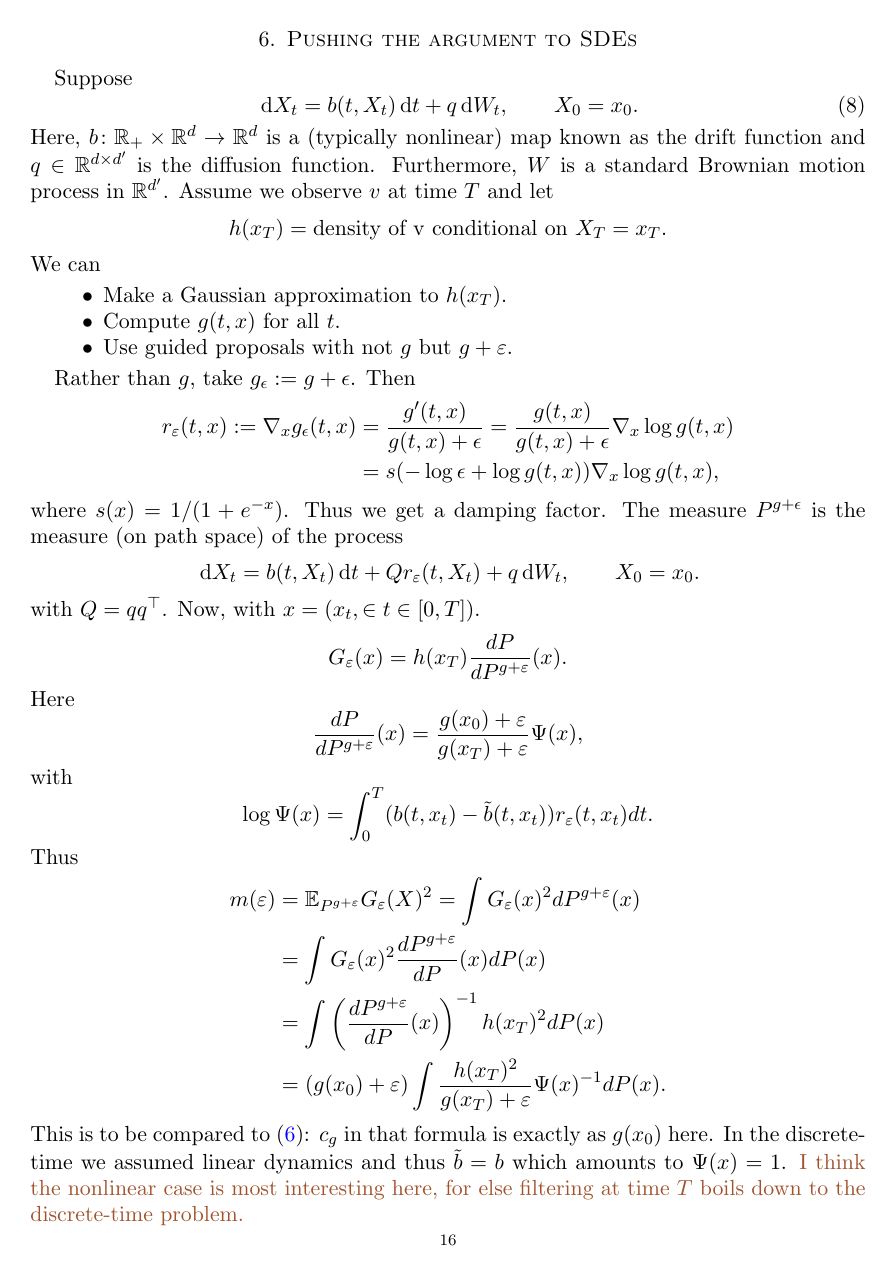
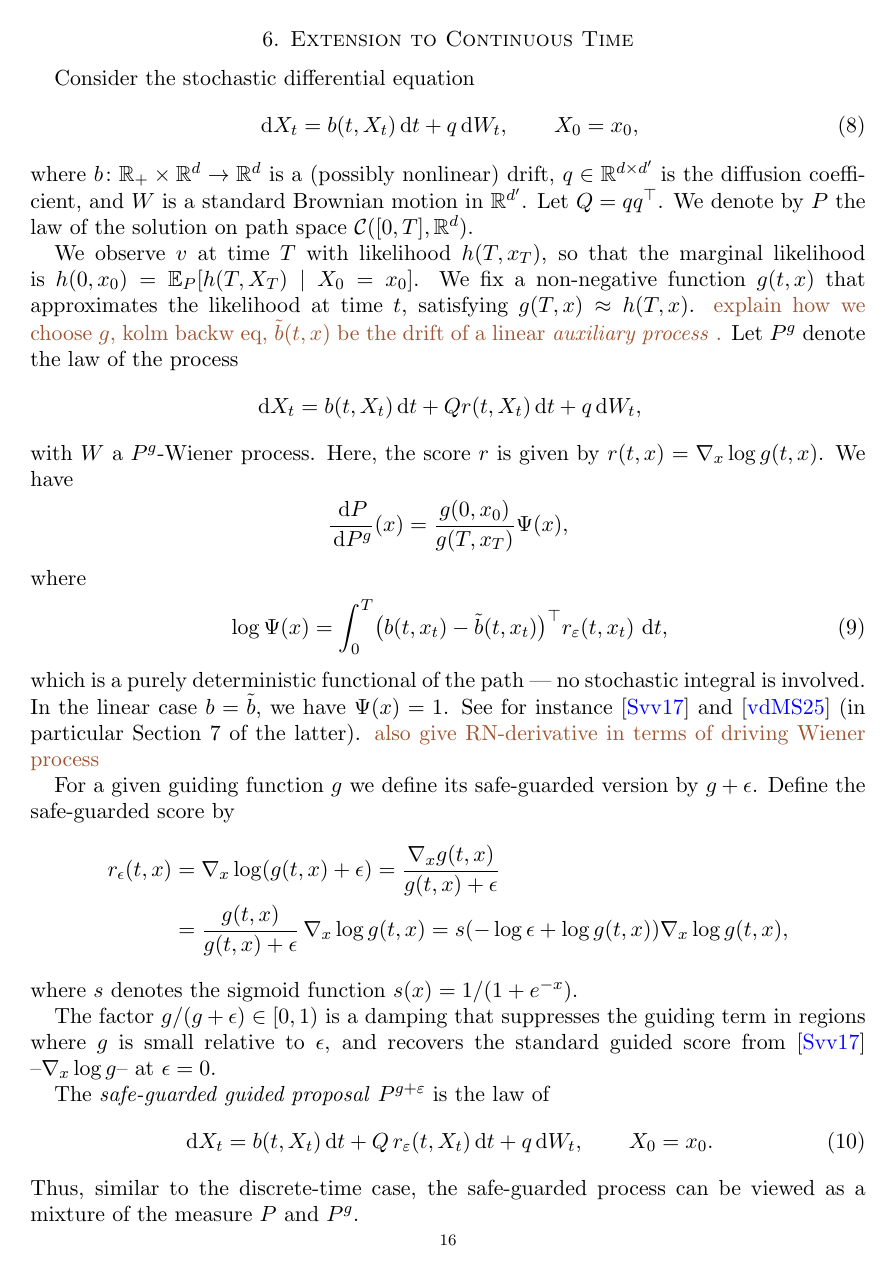
Before and after one commit to fmeulen/RegularizedBFFG, a LaTeX problem sheet (manuscript/stochvol_example.tex): page 16 of 23 before the commit and page 16 of 22 after it. The pictures show the PDF file manuscript/stochvol_example.pdf that the author committed with the source.

Commit message:
rewrite_article2

```diff
--- a/manuscript/stochvol_example.tex
+++ b/manuscript/stochvol_example.tex
@@ -247,3 +247,4 @@ with
 Suppose $X_1^1,\ldots, X_1^N$ are sampled independently from $P^g(x_0, \dd x_1)$. An unbiased estimator for the likelihood is given by
 \[ \hat{L} := \frac1{N}\sum_{n=1}^N G(x_0, X_1^n), \]
 where
+\[ G(x_0, x_1) = h(x_1)\frac{P(x_0, \dd x_1)}{P^g(x_0, \dd x_1)} = h(x_1) \frac{(Pg)(x_0)}{g(x_1)}.\]
@@ -252,7 +252,6 @@ Define
 \begin{equation}
 	\label{eq:m0}  m(0) = \mathbb{E}_{P^{g}}\!\left[G(x_0, X_1)\right]^2 ,
 \end{equation}
-
 the notation being chosen such that it matches with more general notation introduced later.
 \begin{prop}
 \[
@@ -980,39 +977,43 @@ and $\varepsilon^*$ drifts toward larger values as $b \to 0$.
 
 \newpage
 %%%%%%%%%%%%%%%%%%%%%%%%%%%%%%%%%%%%%%%%%%%%%%%%%%%%
-\section{Pushing the argument to SDEs}
-
-Suppose
-\begin{equation}\label{eq:X}
-	  \dd X_t = b(t,X_t) \dd t + q \dd W_t,\qquad  X_0=x_0 .
-\end{equation}
-Here, $b\colon \RR_+ \times \RR^d \to \RR^d$ is a (typically nonlinear) map known as the drift function and $q \in  \RR^{d\times d'}$ is the diffusion function. Furthermore, $W$ is a standard Brownian motion process in $\RR^{d'}$.
-Assume we observe $v$ at time $T$ and let
-\[ h(x_T)= \mbox{density of v conditional on $X_T=x_T$}.
-\]
-We can
-\begin{itemize}
-	\item Make a Gaussian approximation to $h(x_T)$.
-	\item Compute $g(t,x)$ for all $t$.
-	\item Use guided proposals with not $g$ but $g+\eps$.
-\end{itemize}
+\section{Extension to Continuous Time}
 
 
 
-Rather than $g$, take $g_\epsilon:=g+\epsilon$. Then
+Consider the stochastic differential equation
+\begin{equation}\label{eq:SDE}
+  \dd X_t = b(t, X_t)\dd t + q \dd W_t, \qquad X_0 = x_0,
+\end{equation}
+where $b\colon \mathbb{R}_+\times\mathbb{R}^d\to\mathbb{R}^d$ is a (possibly
+nonlinear) drift, $q\in\mathbb{R}^{d\times d'}$ is the diffusion coefficient,
+and $W$ is a standard Brownian motion in $\mathbb{R}^{d'}$. Let $Q=qq^\top$.
+We denote by $P$ the law of the solution on path space
+$\mathcal{C}([0,T],\mathbb{R}^d)$.
+
+We observe $v$ at time $T$ with likelihood $h(T, x_T)$, so that the marginal
+likelihood is $h(0, x_0) = \mathbb{E}_P[h(T,X_T) \mid X_0=x_0]$. We fix a non-negative function
+$g(t,x)$ that approximates the likelihood at time $t$,
+satisfying $g(T,x)\approx h(T,x)$. \note{explain how we  choose $g$, kolm backw eq,  $\tilde{b}(t,x)$ be the drift of a linear \emph{auxiliary process} .} Let $P^g$ denote the law of the process
+\[ \dd X_t =b(t,X_t) \dd t + Q r(t,X_t) \dd t + q \dd W_t, \]
+with $W$ a $P^g$-Wiener process. Here, the score $r$ is given by  $r(t,x)=\nabla_x \log g(t,x)$. We have
+\[ \frac{\dd P}{\dd P^g}(x)= \frac{g(0,x_0)}{g(T,x_T)}
+  \Psi(x), \]
+  where
+ \begin{equation}\label{eq:log_psi}
+  \log\Psi(x) = \int_0^T
+    \bigl(b(t,x_t)-\tilde{b}(t,x_t)\bigr)^\top r_\varepsilon(t,x_t)\,\dd t,
+\end{equation}
+which is a purely deterministic functional of the path --- no stochastic
+integral is involved. In the linear case $b=\tilde{b}$, we have $\Psi(x)=1$.
+See for instance \cite{schauer2017guided} and   \cite{BFFG} (in particular Section 7 of the latter). \note{also give RN-derivative in terms of driving Wiener process}
+
+
+
+For a given guiding function $g$ we define its safe-guarded version by $g+\epsilon$. Define the safe-guarded score by
 \begin{align*}
-	r_\eps(t,x):=\nabla_x g_\epsilon(t,x) &= \frac{g^\prime(t,x)}{g(t,x)+\epsilon} = \frac{g(t,x)}{g(t,x)+\epsilon} \nabla_x \log g(t,x) \\ &= s(-\log \epsilon +\log g(t,x)) \nabla_x \log g(t,x),
-\end{align*}
-where $s(x)=1/(1+e^{-x})$. Thus we get a damping factor.
-The measure $P^{g+\epsilon}$ is  the measure (on path space) of the process
-\[ 	  \dd X_t = b(t,X_t) \dd t +Q r_\eps(t,X_t) +q \dd W_t,\qquad  X_0=x_0 .\]
-with $Q=q q^\T$. Now, with $x=(x_t,\in t\in [0,T])$.
-\[ G_\eps(x) = h(x_T) \frac{d P}{d P^{g+\eps}}(x) .  \]
-Here
-\[ \frac{d P}{d P^{g+\eps}}(x) = \frac{g(x_0)+\eps}{g(x_T)+\eps} \Psi(x), \]
-with
-\[ \log \Psi(x)= \int_0^T (b(t,x_t)-\tilde{b}(t,x_t)) r_\eps(t,x_t) d t. \]
-Thus
-\begin{align*} m(\eps) &= \EE_{P^{g+\eps}} G_\eps(X)^2 = \int  G_\eps(x)^2 d P^{g+\eps}(x) \\ & = \int  G_\eps(x)^2 \frac{d P^{g+\eps}}{d P}(x) d P(x) \\ & = \int \left(\frac{d P^{g+\eps}}{d P}(x)\right)^{-1} h(x_T)^2 d P(x) \\ & =(g(x_0)+\eps) \int \frac{h(x_T)^2}{g(x_T)+\eps}  \Psi(x)^{-1} d P(x) .
-\end{align*}
-This is to be compared to \eqref{eq:m_eps1}: $c_g$ in that formula is exactly as $g(x_0)$ here. In the discrete-time we assumed linear dynamics and thus $\tilde b=b$ which amounts to $\Psi(x)=1$. \note{I think the nonlinear case is most interesting here, for else filtering at time $T$ boils down to the discrete-time problem.}
+  r_\epsilon(t,x) &= \nabla_x \log(g(t,x)+\epsilon)
+  = \frac{\nabla_x g(t,x)}{g(t,x)+\epsilon} \\&
+  = \frac{g(t,x)}{g(t,x)+\epsilon}\,\nabla_x \log g(t,x)=s(-\log \epsilon +\log g(t,x)) \nabla_x \log g(t,x),
+ \end{align*}
+where $s$ denotes the sigmoid function  $s(x)=1/(1+e^{-x})$.
@@ -1018,0 +1026,12 @@ This is to be compared to \eqref{eq:m_eps1}: $c_g$ in that formula is exactly as
+The \emph{safe-guarded guided proposal} $P^{g+\varepsilon}$ is the law of
+\begin{equation}\label{eq:guided_SDE}
+  \dd X_t = b(t,X_t) \dd t + Q\,r_\varepsilon(t,X_t) \dd t + q \dd W_t,
+  \qquad X_0 = x_0.
+\end{equation}
+ Thus, similar to the discrete-time case, the safe-guarded  process can be viewed as a mixture of the measure $P$ and $P^{g}$.
+
+\subsection{IS weight and second moment $m(\varepsilon)$}
+The importance sampling (IS) weight for a  $x\sim P^{g+\epsilon}$, path initialised at $x_0$, is
+\[
+  G_\epsilon(x_0,x) = h(T,x_T) \frac{\dd P}{\dd P^{g+\epsilon}}(x)= h(T, x_T)\,\frac{g(0,x_0)+\epsilon}{g(T,x_T)+\epsilon}
+  \cdot\Psi_(x).
@@ -1019,3 +1043,9 @@ This is to be compared to \eqref{eq:m_eps1}: $c_g$ in that formula is exactly as
+\end{split}
+\end{equation}
+This is to be compared to \eqref{eq:m_eps1}: $c$ in that formula is exactly as $g(0, x_0)$ here. The term $\Psi(x)$ in the integral is an additional path-space correction.  In the discrete-time we assumed linear dynamics and then   choosing  $\tilde b=b$ results in  $\Psi_\epsilon(x)=1$.
+
+
+\section{Other stuff}
 
 We wish to show that $\epsilon \mapsto m(\epsilon)$ is U-shaped. For that, a starting point would be to show $m^\prime(0)<0$. In general, this seems hard to prove, but in case $\Psi\equiv 1$ we have
 \[ m^\prime(\epsilon) = \int \frac{h(x_T)^2}{g(x_T)+\epsilon} \dd P(x) - (g(x_0)+\epsilon) \int \frac{h(x_T)^2}{(g(x_T)+\epsilon)^2} \dd P(x). \]
@@ -1056 +1082,0 @@ Consider the stochastic differential equation
-  dX_t = b(t, X_t)\,dt + q\,dW_t, \qquad X_0 = x_0,
@@ -1062 +1082,0 @@ We denote by $P$ the law of the solution on path space
-$\mathcal{C}([0,T],\mathbb{R}^d)$.
@@ -1067 +1082,0 @@ $g(t,x)$ that approximates the \emph{residual likelihood} at time $t$,
-satisfying $g(T,x)\approx h(x)$.
@@ -1084,2 +1093,0 @@ The \emph{regularised guided proposal} $P^{g+\varepsilon}$ is the law of
-  dX_t = b(t,X_t)\,dt + Q\,r_\varepsilon(t,X_t)\,dt + q\,dW_t,
-  \qquad X_0 = x_0.
@@ -1089 +1093,0 @@ At $\varepsilon=0$ this recovers the guided proposal of
-and $P^{g+\varepsilon}\to P$.
@@ -1097 +1093,0 @@ satisfies
-  \log\Psi(x) = -\int_0^T
@@ -1105,2 +1093,0 @@ The IS weight for a path $x\sim P^{g+\varepsilon}$ is
-  G_\varepsilon(x) = h(x_T)\,\frac{g(0,x_0)+\varepsilon}{g(T,x_T)+\varepsilon}
-  \cdot\Psi(x)^{-1}.
@@ -1112,3 +1093,0 @@ $\varepsilon\geq 0$. Its variance is finite if and only if
-  m(\varepsilon) := \mathbb{E}_{P^{g+\varepsilon}}\!\left[G_\varepsilon(X)^2\right]
-  = (g(0,x_0)+\varepsilon)\int \frac{h(x_T)^2}{g(T,x_T)+\varepsilon}
-    \,\Psi(x)^{-1}\,dP(x) < \infty.
@@ -1138,5 +1097,6 @@ along the stored path:
-    \bigl(b(t_k,x_{t_k}^{(i)})-\tilde{b}(t_k,x_{t_k}^{(i)})\bigr)^\top
-    r_\varepsilon(t_k,x_{t_k}^{(i)})\,\Delta t.
+  \log\Psi_\epsilon(x^n) \approx -\sum_{k=0}^{n-1}
+    \bigl(b(t_k,x_{t_k}^n)-\tilde{b}(t_k,x_{t_k}^n)\bigr)^\top
+    r_\varepsilon(t_k,x_{t_k}^n)\,\Delta t.
 \]
 Since the paths $x^{(i)}$ and the factor
 $(b-\tilde{b})^\top\nabla_x\log g\cdot\Delta t$ are independent of
@@ -1179,4 +1127,3 @@ whose effect depends on the dissipativity of $b$ relative to the reference
-drift $\tilde{b}$.
 
 
 
```
Also changed, not shown: manuscript/stochvol_example.pdf, manuscript/stochvol_example.tex (148 more changed lines), 4 other files.
